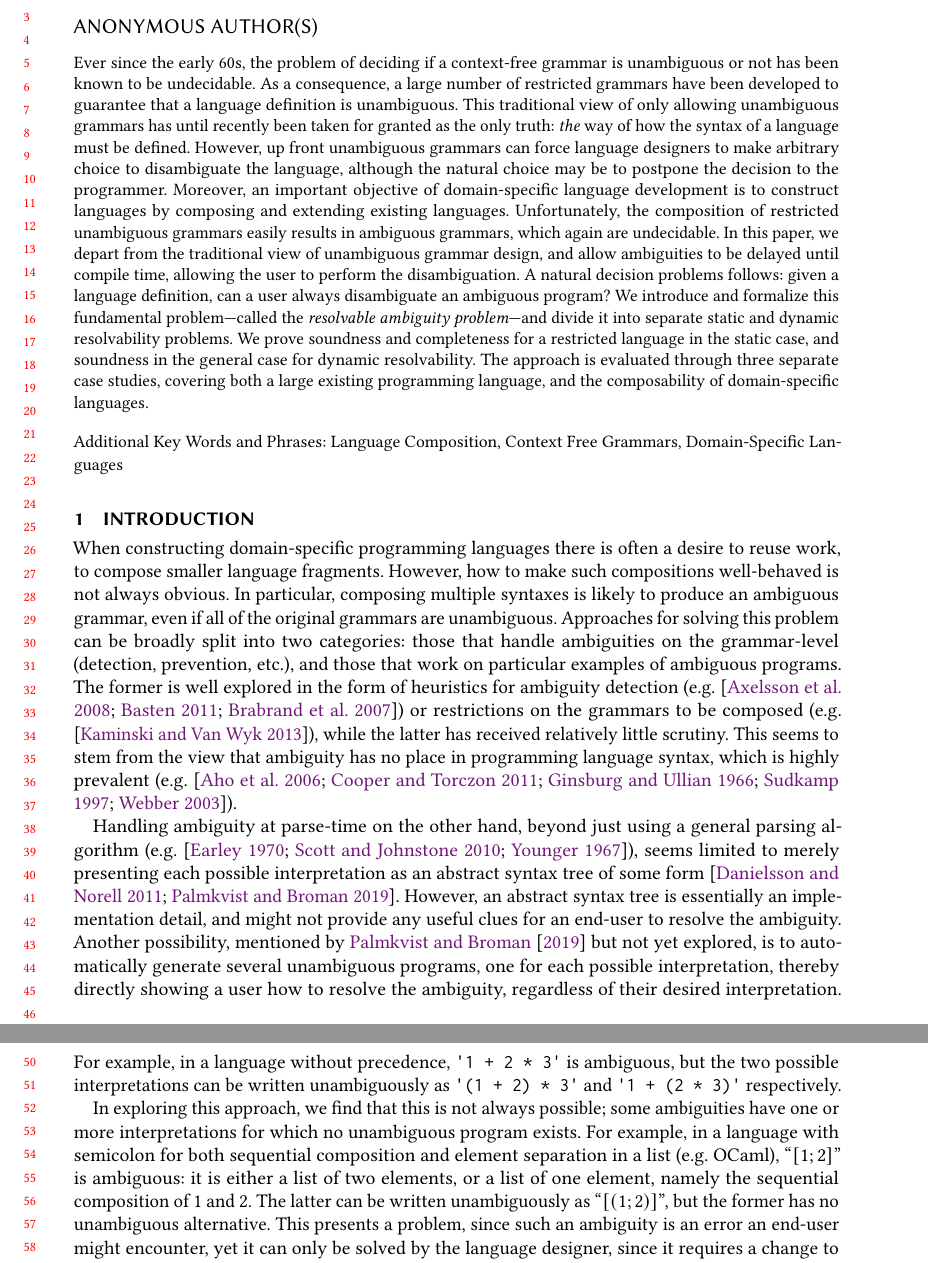
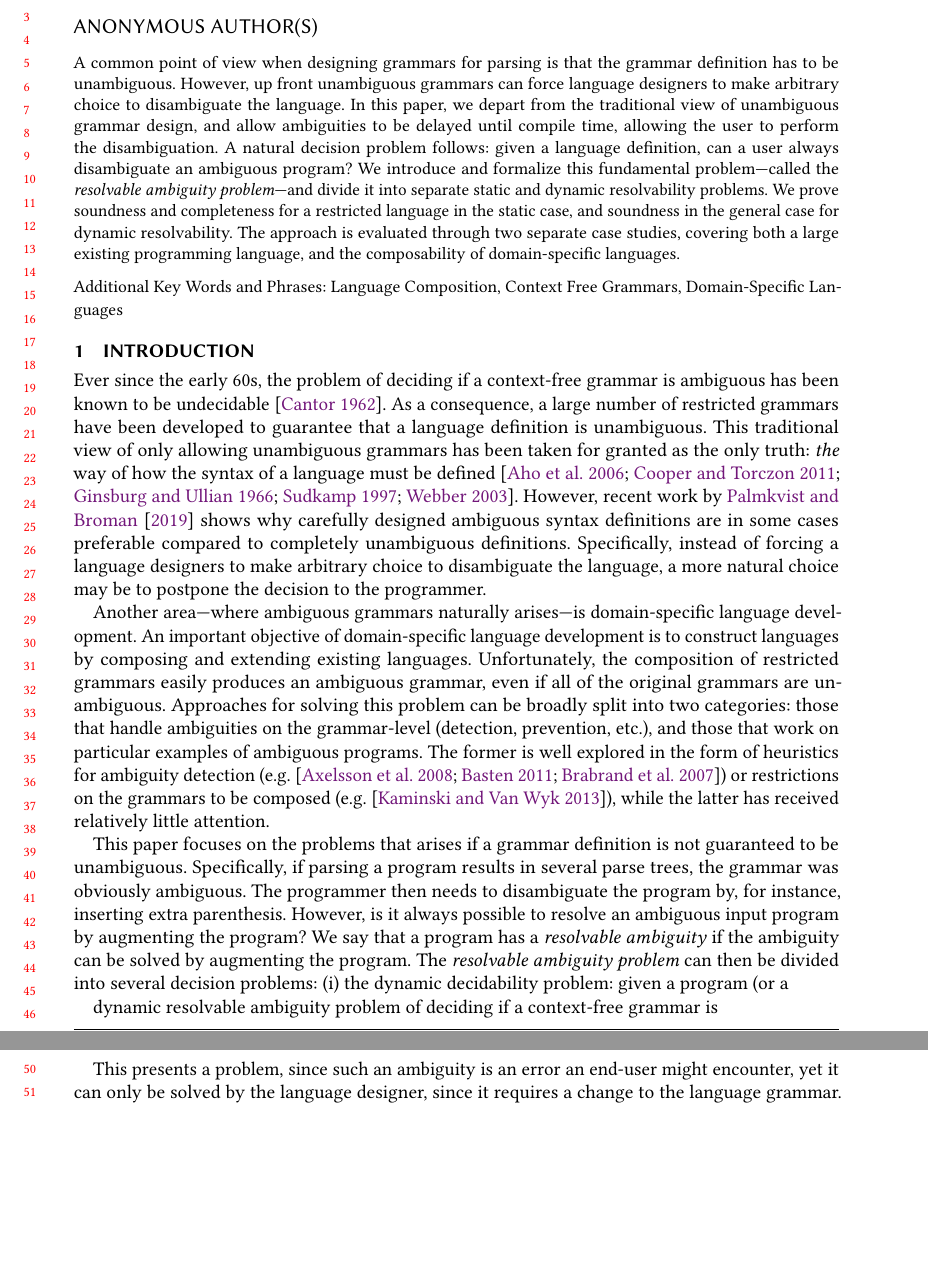
Before and after one commit to miking-lang/syncon, a LaTeX paper (paper/paper.tex): two parts of pages 1 and 2 of 27, joined at a grey line, cut so that both start at the same text, the shorter picture padded with empty space. Compiled offline with pdfLaTeX.

Commit message:
First changes of intro

```diff
--- a/paper/paper.tex
+++ b/paper/paper.tex
@@ -195,39 +195,22 @@
 %% Note: \begin{abstract}...\end{abstract} environment must come
 %% before \maketitle command
 \begin{abstract}
-% Why?
-
-Ever since the early 60s, the problem of deciding if a context-free
-grammar is unambiguous or not has been known to be undecidable. As a
-consequence, a large number of restricted grammars have been developed
-to guarantee that a language definition is unambiguous. This
-traditional view of only allowing unambiguous grammars has until
-recently been taken for granted as the only truth: \emph{the} way of
-how the syntax of a language must be defined. However, up front
-unambiguous grammars can force language designers to make arbitrary
-choice to disambiguate the language, although the natural choice may be to
-postpone the decision to the programmer. Moreover, an important
-objective of domain-specific language development is to construct
-languages by composing and extending existing
-languages. Unfortunately, the composition of restricted unambiguous
-grammars easily results in ambiguous grammars, which again are
-undecidable. In this paper, we depart from the traditional view of
+A common point of view when designing grammars for parsing is that
+the grammar definition has to be unambiguous.  However, up front unambiguous grammars
+can force language designers to make arbitrary choice to disambiguate
+the language. In this paper, we depart from the traditional view of
 unambiguous grammar design, and allow ambiguities to be delayed until
 compile time, allowing the user to perform the disambiguation. A
-natural decision problems follows: given a language definition, can a
+natural decision problem follows: given a language definition, can a
 user always disambiguate an ambiguous program?  We introduce and
 formalize this fundamental problem---called the \emph{resolvable
   ambiguity problem}---and divide it into separate static and dynamic
 resolvability problems. We prove soundness and completeness for a
 restricted language in the static case, and soundness in the general
 case for dynamic resolvability. The approach is evaluated through
-three separate case studies, covering both a large
-existing programming language, and the composability of
-domain-specific languages.
-%A traditional view when designing programming languages is that syntax
-%definitions should be unambiguous: only unambiguous grammars are used
-%to construct language specific parsers that either rejects a program,
-%or accepts it and produces a unique parse tree. However,
+two separate case studies, covering both a large existing
+programming language, and the composability of domain-specific
+languages.
 \end{abstract}
 
 
@@ -267,11 +250,80 @@ domain-specific languages.
 
 \section{Introduction}
 
-When constructing domain-specific programming languages there is often a desire to reuse work, to compose smaller language fragments. However, how to make such compositions well-behaved is not always obvious. In particular, composing multiple syntaxes is likely to produce an ambiguous grammar, even if all of the original grammars are unambiguous. Approaches for solving this problem can be broadly split into two categories: those that handle ambiguities on the grammar-level (detection, prevention, etc.), and those that work on particular examples of ambiguous programs. The former is well explored in the form of heuristics for ambiguity detection (e.g. \cite{bastenAmbiguityDetectionProgramming2011,axelssonAnalyzingContextFreeGrammars2008,brabrandAnalyzingAmbiguityContextFree2007}) or restrictions on the grammars to be composed (e.g. \cite{kaminskiModularWellDefinednessAnalysis2013}), while the latter has received relatively little scrutiny. This seems to stem from the view that ambiguity has no place in programming language syntax, which is highly prevalent (e.g. \cite{sudkampLanguagesMachinesIntroduction1997,ahoCompilersPrinciplesTechniques2006,webberModernProgrammingLanguages2003,cooperEngineeringCompiler2011,ginsburgAmbiguityContextFree1966}).
-
-Handling ambiguity at parse-time on the other hand, beyond just using a general parsing algorithm (e.g. \cite{earleyEfficientContextfreeParsing1970,scottGLLParsing2010,youngerRecognitionParsingContextfree1967}), seems limited to merely presenting each possible interpretation as an abstract syntax tree of some form \cite{palmkvistCreatingDomainSpecificLanguages2019,danielssonParsingMixfixOperators2011}. However, an abstract syntax tree is essentially an implementation detail, and might not provide any useful clues for an end-user to resolve the ambiguity. Another possibility, mentioned by \citet{palmkvistCreatingDomainSpecificLanguages2019} but not yet explored, is to automatically generate several unambiguous programs, one for each possible interpretation, thereby directly showing a user how to resolve the ambiguity, regardless of their desired interpretation. For example, in a language without precedence, \verb|'1 + 2 * 3'| is ambiguous, but the two possible interpretations can be written unambiguously as \verb|'(1 + 2) * 3'| and \verb|'1 + (2 * 3)'| respectively.
-
-In exploring this approach, we find that this is not always possible; some ambiguities have one or more interpretations for which no unambiguous program exists. For example, in a language with semicolon for both sequential composition and element separation in a list (e.g. OCaml), ``$[1; 2]$'' is ambiguous: it is either a list of two elements, or a list of one element, namely the sequential composition of $1$ and $2$. The latter can be written unambiguously as ``$[(1; 2)]$'', but the former has no unambiguous alternative. This presents a problem, since such an ambiguity is an error an end-user might encounter, yet it can only be solved by the language designer, since it requires a change to the language grammar. We thus have a concept of ambiguities that can be resolved by an end-user, and those that cannot. We call an instance of the former a \emph{resolvable ambiguity}, and the latter an \emph{unresolvable ambiguity}. This paper introduces these concepts in the context of language theory, thus we henceforth use terms such as ``word'' instead of ``program''.
+% Motivate why unambiguous parsing is a good (and important) idea.
+Ever since the early 60s, the problem of deciding if a context-free
+grammar is ambiguous has been known to be
+undecidable~\cite{cantorAmbiguityProblemBackus1962}. As a consequence,
+a large number of restricted grammars have been developed to guarantee
+that a language definition is unambiguous. This traditional view of
+only allowing unambiguous grammars has been taken for granted as the
+only truth: \emph{the} way of how the syntax of a language must be
+defined
+%This seems to stem
+%from the view that ambiguity has no place in programming language
+%syntax, which is highly prevalent
+~\cite{sudkampLanguagesMachinesIntroduction1997,ahoCompilersPrinciplesTechniques2006,webberModernProgrammingLanguages2003,cooperEngineeringCompiler2011,ginsburgAmbiguityContextFree1966}.
+%
+However, recent work by
+~\citet{palmkvistCreatingDomainSpecificLanguages2019} shows why
+carefully designed ambiguous syntax definitions are in some cases
+preferable compared to completely unambiguous
+definitions. Specifically, instead of forcing a language designers to
+make arbitrary choice to disambiguate the language, a more natural
+choice may be to postpone the decision to the programmer.
+
+
+% Motivation II, compising DSLs
+Another area---where ambiguous grammars naturally arises---is
+domain-specific language development.  An important
+objective of domain-specific language development is to construct
+languages by composing and extending existing
+languages.
+Unfortunately, the composition of restricted
+%grammars easily results in ambiguous grammars, which again are
+%undecidable.
+%
+%constructing domain-specific programming languages there is often
+%a desire to reuse work, to compose smaller language
+%fragments.
+%However, how to make such compositions well-behaved is not
+%always obvious.
+%In particular, when constructing new domain-specific languages from
+%existing languages, by composing multiple syntax definitions,
+grammars easily produces
+an ambiguous grammar, even if all of the original grammars are
+unambiguous. Approaches for solving this problem can be broadly split
+into two categories: those that handle ambiguities on the
+grammar-level (detection, prevention, etc.), and those that work on
+particular examples of ambiguous programs. The former is well explored
+in the form of heuristics for ambiguity detection
+(e.g. \cite{bastenAmbiguityDetectionProgramming2011,axelssonAnalyzingContextFreeGrammars2008,brabrandAnalyzingAmbiguityContextFree2007})
+or restrictions on the grammars to be composed
+(e.g. \cite{kaminskiModularWellDefinednessAnalysis2013}), while the
+latter has received relatively little attention.
+
+
+
+
+%Handling ambiguity at parse-time on the other hand, beyond just using a general parsing algorithm (e.g. \cite{earleyEfficientCo%ntextfreeParsing1970,scottGLLParsing2010,youngerRecognitionParsingContextfree1967}), seems limited to merely presenting each possible interpretation as an abstract syntax tree of some form \cite{palmkvistCreatingDomainSpecificLanguages2019,danielssonParsingMixfixOperators2011}. However, an abstract syntax tree is essentially an implementation detail, and might not provide any useful clues for an end-user to resolve the ambiguity. Another possibility, mentioned by \citet{palmkvistCreatingDomainSpecificLanguages2019} but not yet explored, is to automatically generate several unambiguous programs, one for each possible interpretation, thereby directly showing a user how to resolve the ambiguity, regardless of their desired interpretation. For example, in a language without precedence, \verb|'1 + 2 * 3'| is ambiguous, but the two possible interpretations can be written unambiguously as \verb|'(1 + 2) * 3'| and \verb|'1 + (2 * 3)'| respectively.
+
+%In exploring this approach, we find that this is not always possible; some ambiguities have one or more interpretations for which no unambiguous program exists. For example, in a language with semicolon for both sequential composition and element separation in a list (e.g. OCaml), ``$[1; 2]$'' is ambiguous: it is either a list of two elements, or a list of one element, namely the sequential composition of $1$ and $2$. The latter can be written unambiguously as ``$[(1; 2)]$'', but the former has no unambiguous alternative.
+
+% The problem
+
+This paper focuses on the problems that arises if a grammar definition
+is not guaranteed to be unambiguous. Specifically, if parsing a
+program results in several parse trees, the grammar was obviously
+ambiguous. The programmer then needs to disambiguate the program by,
+for instance, inserting extra parenthesis. However, is it always
+possible to resolve an ambiguous input program by augmenting the
+program? We say that a program has a \emph{resolvable ambiguity} if
+the ambiguity can be solved by augmenting the program. The \emph{resolvable ambiguity problem} can then be divided into several decision problems: (i) the dynamic decidability problem: given a program (or a
+
+dynamic resolvable ambiguity problem of deciding if a context-free grammar is
+
+
+This presents a problem, since such an ambiguity is an error an end-user might encounter, yet it can only be solved by the language designer, since it requires a change to the language grammar. We thus have a concept of ambiguities that can be resolved by an end-user, and those that cannot. We call an instance of the former a \emph{resolvable ambiguity}, and the latter an \emph{unresolvable ambiguity}. This paper introduces these concepts in the context of language theory, thus we henceforth use terms such as ``word'' instead of ``program''.
 
 % TODO: I feel like there should be a clear transition between the more pracctical setting of programs and code, and the theoretical setting with words and terminals, but I'm not convince the above sentence is very good at that.
 
```
